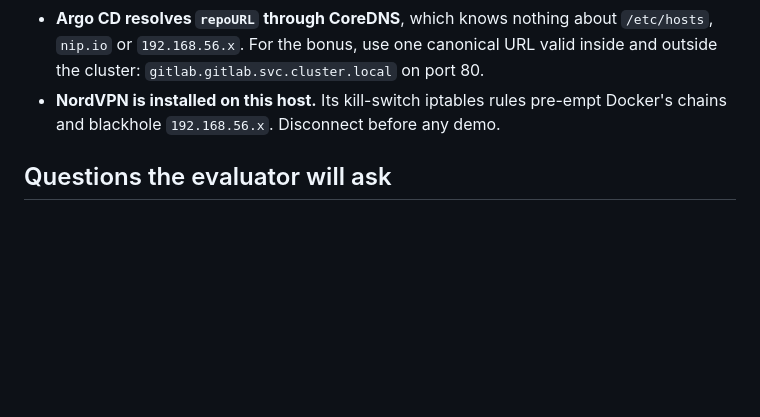
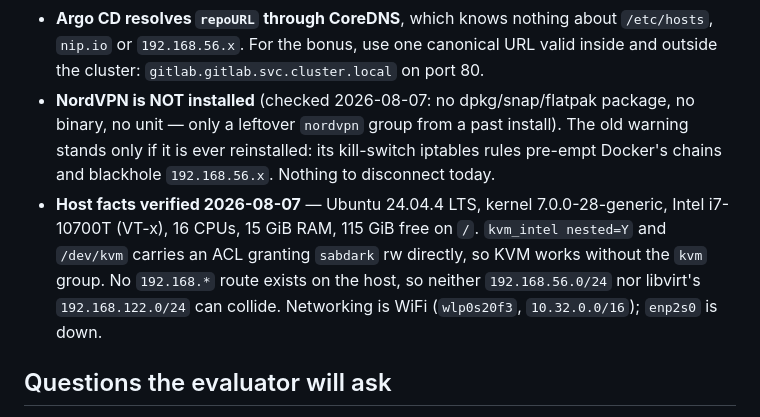
Before and after one commit to SNM-sabi/Inception-of-things, a Markdown page: CLAUDE.md, the part around the change. Rendered like a GitHub page; blank space fills up the shorter version.

Commit message:
CLAUDE.md: record verified host facts, correct stale NordVPN warning
Co-Authored-By: Claude Fable 5 <noreply@anthropic.com>

```diff
--- a/CLAUDE.md
+++ b/CLAUDE.md
@@ -181,7 +181,8 @@ argocd app get wil-playground                                    # Synced, Healt
 - **Pre-create `dev` *and* set `CreateNamespace=true`**, so p13's `kubectl get ns` is true even mid-sync. But never put a `Namespace` object in the watched repo alongside `prune: true` — a bad commit would delete the namespace and everything in it.
 - **GitLab chart 10.x removed the bundled PostgreSQL, Redis and MinIO** and needs PostgreSQL 17 plus Gateway API. Every older tutorial is now wrong. Use the `gitlab/gitlab-ce` Omnibus container instead — same official artifact, self-contained, ~3 GB instead of 6–8 GB.
 - **Argo CD resolves `repoURL` through CoreDNS**, which knows nothing about `/etc/hosts`, `nip.io` or `192.168.56.x`. For the bonus, use one canonical URL valid inside and outside the cluster: `gitlab.gitlab.svc.cluster.local` on port 80.
-- **NordVPN is installed on this host.** Its kill-switch iptables rules pre-empt Docker's chains and blackhole `192.168.56.x`. Disconnect before any demo.
+- **NordVPN is NOT installed** (checked 2026-08-07: no dpkg/snap/flatpak package, no binary, no unit — only a leftover `nordvpn` group from a past install). The old warning stands only if it is ever reinstalled: its kill-switch iptables rules pre-empt Docker's chains and blackhole `192.168.56.x`. Nothing to disconnect today.
+- **Host facts verified 2026-08-07** — Ubuntu 24.04.4 LTS, kernel 7.0.0-28-generic, Intel i7-10700T (VT-x), 16 CPUs, 15 GiB RAM, 115 GiB free on `/`. `kvm_intel nested=Y` and `/dev/kvm` carries an ACL granting `sabdark` rw directly, so KVM works without the `kvm` group. No `192.168.*` route exists on the host, so neither `192.168.56.0/24` nor libvirt's `192.168.122.0/24` can collide. Networking is WiFi (`wlp0s20f3`, `10.32.0.0/16`); `enp2s0` is down.
 
 ## Questions the evaluator will ask
 
```
